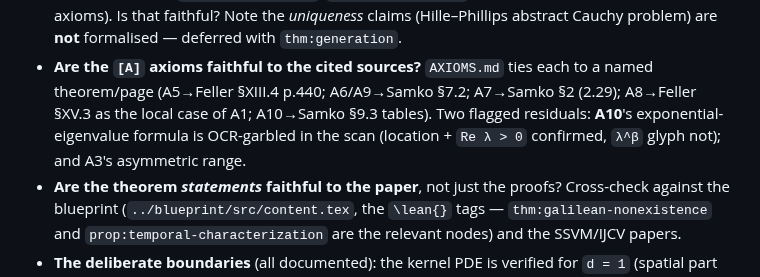
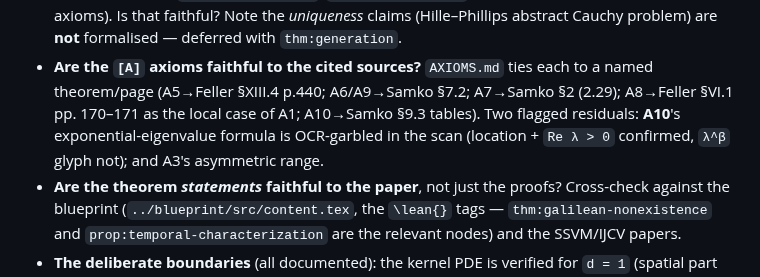
Before and after one commit to danielfagerstrom/article-kit, a Markdown page: Formalization/REVIEW.md, the part around the change. Rendered like a GitHub page.

Commit message:
A1 repointed: the order bound is Feller VI.1, not Polya's criterion
ROADMAP #21 Check B found that A1's `order <= 2` half cited a page that
does not carry it. Feller SXV.3 p. 509 is Polya's criterion: it proves
`e^{-|x|^a}` is a characteristic function for `0<a<1` and remarks it
remains one for `1<a<2` "but the criterion breaks down". It says nothing
about `a > 2` failing, which is the direction the interface needs. The
entry quoted it as "...even for 1<a<=2, but [only] for 0<a<=2", a second
clause that is not on the page, and rested an "explicit boundary a<=2"
on it.

The bound is true and Feller proves it in the same volume, at SVI.1:
Theorem 1 (p. 170) states the closed range `0 < a <= 2` for a stable
law's characteristic exponent, and the proof on p. 171 gives the upper
half. Both read against the scan, including the `<=` glyph, which the
text layer renders ambiguously. The entry now also writes down the one
elementary line that takes a symbol hypothesis to Feller's: if
`e^{-t|x|^a}` is a characteristic function for every `t>0` the law is
strictly stable with `c_n = n^{1/a}`.

Polya stays as a separate, narrower anchor for the members inside the
range, with SVI.2 p. 173 (normal, Cauchy, one-sided 1/2) for the points
the sentence skips. The same repoint follows through A3, A5, A8, the
Lean docstrings and the two README tables, since they all inherited the
page.

Second, cosmetic: A1's gloss swapped Jacob's two notions. Def 3.6.6
(p. 123) makes `N(R^n)` the matrix class; Def 3.6.5 (p. 122) makes
"negative definite" the `e^{-tps}` property; Theorem 3.6.11 (p. 125) is
Schoenberg saying they coincide. As written the quoted theorem read as a
tautology. Statement as used is unchanged and stays true.

Also from Check B: A2 gains Jacob Remark 4.8.11.B p. 433 for the
operator side (`T_t 1 = 1` characterises conservative Feller
semigroups), so it no longer reaches across to Feller SIX.2 for that
half.

No blueprint .tex changed: all 51 statement_sha / proof_sha /
rendered_sha are identical to the hub's committed manifest, so no
re-import is due. `lake build` clean, check_linkage OK, print.tex builds
under tectonic 0.15.0. No grade moves.

Co-Authored-By: Claude Opus 5 <noreply@anthropic.com>

```diff
--- a/Formalization/REVIEW.md
+++ b/Formalization/REVIEW.md
@@ -73,9 +73,10 @@ the kickoff prompt below to start; the rest is a suggested tour and what to scru
   Is that faithful? Note the *uniqueness* claims (Hille–Phillips abstract Cauchy problem) are **not**
   formalised — deferred with `thm:generation`.
 - **Are the `[A]` axioms faithful to the cited sources?** `AXIOMS.md` ties each to a named
-  theorem/page (A5→Feller §XIII.4 p.440; A6/A9→Samko §7.2; A7→Samko §2 (2.29); A8→Feller §XV.3 as the
-  local case of A1; A10→Samko §9.3 tables). Two flagged residuals: **A10**'s exponential-eigenvalue
-  formula is OCR-garbled in the scan (location + `Re λ > 0` confirmed, `λ^β` glyph not); and A3's
+  theorem/page (A5→Feller §XIII.4 p.440; A6/A9→Samko §7.2; A7→Samko §2 (2.29); A8→Feller §VI.1
+  pp. 170–171 as the local case of A1; A10→Samko §9.3 tables). Two flagged residuals: **A10**'s
+  exponential-eigenvalue formula is OCR-garbled in the scan (location + `Re λ > 0` confirmed,
+  `λ^β` glyph not); and A3's
   asymmetric range.
 - **Are the theorem *statements* faithful to the paper**, not just the proofs? Cross-check against the
   blueprint (`../blueprint/src/content.tex`, the `\lean{}` tags — `thm:galilean-nonexistence` and
```
